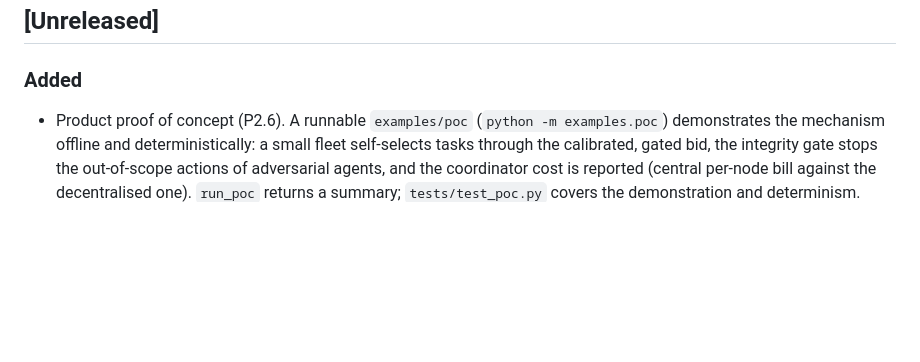
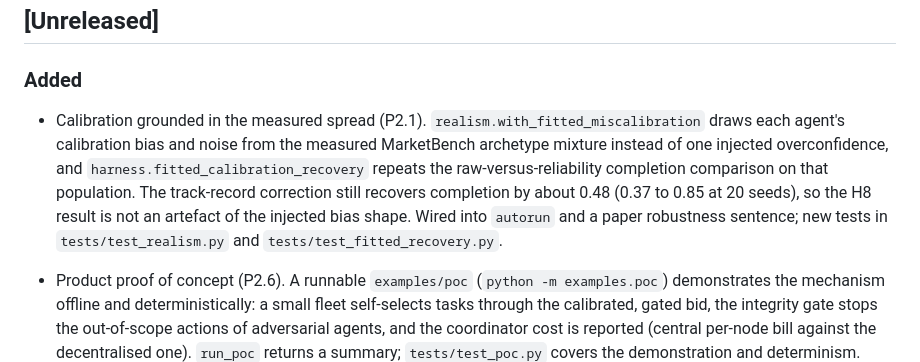
Before and after one commit to joperjoker/biomimetic-ai-orchestration, a Markdown page: CHANGELOG.md, the part around the change. GitHub-like rendering; blank space fills up the shorter version.

```diff
--- a/CHANGELOG.md
+++ b/CHANGELOG.md
@@ -6,6 +6,7 @@ All notable changes to this project are recorded in this file. The format follow
 
 ### Added
 
+- Calibration grounded in the measured spread (P2.1). `realism.with_fitted_miscalibration` draws each agent's calibration bias and noise from the measured MarketBench archetype mixture instead of one injected overconfidence, and `harness.fitted_calibration_recovery` repeats the raw-versus-reliability completion comparison on that population. The track-record correction still recovers completion by about 0.48 (0.37 to 0.85 at 20 seeds), so the H8 result is not an artefact of the injected bias shape. Wired into `autorun` and a paper robustness sentence; new tests in `tests/test_realism.py` and `tests/test_fitted_recovery.py`.
 - Product proof of concept (P2.6). A runnable `examples/poc` (`python -m examples.poc`) demonstrates the mechanism offline and deterministically: a small fleet self-selects tasks through the calibrated, gated bid, the integrity gate stops the out-of-scope actions of adversarial agents, and the coordinator cost is reported (central per-node bill against the decentralised one). `run_poc` returns a summary; `tests/test_poc.py` covers the demonstration and determinism. Referenced from the paper's commercialisation discussion and `REPRODUCE.md`.
 - Latency-quality Pareto frontier (P2.2). The Binding Energy's latency term now carries a swept exponent (`run_batch(..., latency_weight=...)`, default 1.0 preserving current behaviour): 0 ignores latency and maximises quality, larger values favour faster agents. New `harness.pareto_sweep` and `harness.pareto_front` trace the non-dominated frontier of mean realised quality against mean winner latency (quality about 0.91 at latency about 1.0 down to about 0.87 at about 0.65). Wired into `autorun` (a `pareto_latency_quality.svg` figure and summary block), the dashboard, and a paper paragraph framing it as the speed side of the product dial next to the cost model. New `tests/test_latency_weight.py` and `tests/test_pareto.py`.
 - Heterogeneous specialist routing (H10). A new `src/cta/routing.py` and `harness.routing_experiment` run a job of role-specific subtasks over role-specific specialists and measure routing accuracy (the fraction of won subtasks that go to a same-domain specialist). Finding: the activation barrier holds routing at 1.00 at every observability level, far above the 0.25 chance floor for four roles, because an ill-matched agent never fires; without the barrier, agents fire on whatever they observe and routing collapses to 0.47 under tight observability, recovering to 0.99 as observability widens, at a coverage cost (about 29 versus 61 won) that activation-energy annealing (H5) later reclaims. This gives the activation barrier the quality role the batch ablation (P2.4) could not surface, since that ablation has no observability or time axis. Wired into `autorun` (a `specialist_routing.svg` figure and a `routing` summary block), the dashboard, and the paper (H10 in the hypotheses, falsification, verdict table, RQ10, a discussion paragraph, and the abstract). New `tests/test_routing.py` and `tests/test_routing_experiment.py`. One hundred and two tests pass; `ruff` clean. Also adds a single `cta reproduce-all` entry point.
```
Also changed, not shown: STATUS.md (+1 -1 lines), docs/next_experiments.md (+6 -4 lines).
